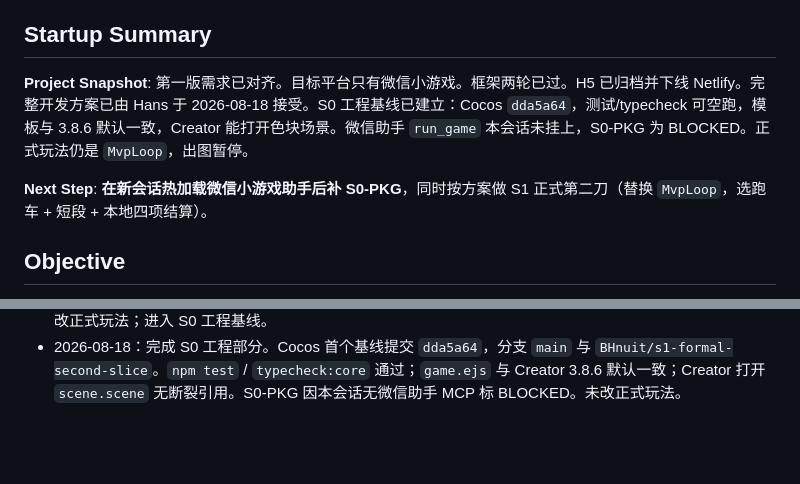
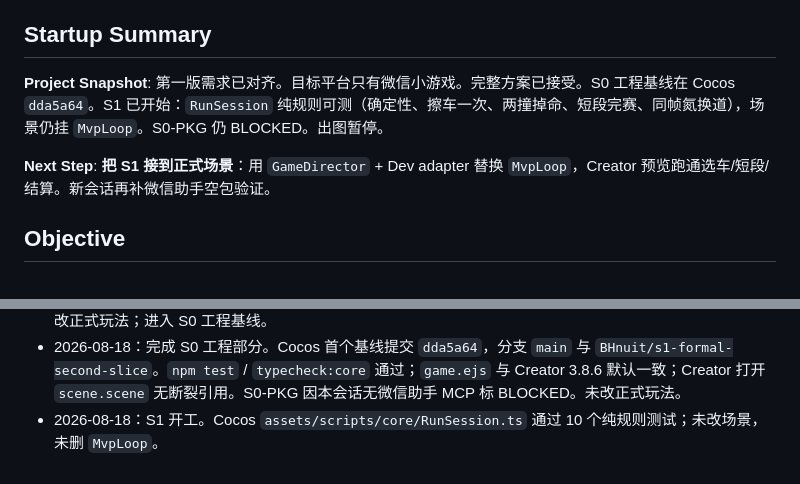
Before and after one commit to BHnuit/midnight-neon-racer, a Markdown page: PROJECT.md, 2 parts joined by grey strips. Drawn GitHub-style; blank space fills up the shorter version.

```diff
--- a/PROJECT.md
+++ b/PROJECT.md
@@ -9,9 +9,9 @@
 
 ## Startup Summary
 
-**Project Snapshot**: 第一版需求已对齐。目标平台只有微信小游戏。框架两轮已过。H5 已归档并下线 Netlify。完整开发方案已由 Hans 于 2026-08-18 接受。S0 工程基线已建立：Cocos `dda5a64`，测试/typecheck 可空跑，模板与 3.8.6 默认一致，Creator 能打开色块场景。微信助手 `run_game` 本会话未挂上，S0-PKG 为 BLOCKED。正式玩法仍是 `MvpLoop`，出图暂停。
+**Project Snapshot**: 第一版需求已对齐。目标平台只有微信小游戏。完整方案已接受。S0 工程基线在 Cocos `dda5a64`。S1 已开始：`RunSession` 纯规则可测（确定性、擦车一次、两撞掉命、短段完赛、同帧氮换道），场景仍挂 `MvpLoop`。S0-PKG 仍 BLOCKED。出图暂停。
 
-**Next Step**: **在新会话热加载微信小游戏助手后补 S0-PKG**，同时按方案做 S1 正式第二刀（替换 `MvpLoop`，选跑车 + 短段 + 本地四项结算）。
+**Next Step**: **把 S1 接到正式场景**：用 `GameDirector` + Dev adapter 替换 `MvpLoop`，Creator 预览跑通选车/短段/结算。新会话再补微信助手空包验证。
 
 ## Objective
 
@@ -144,3 +144,4 @@ H5 Demo 已归档（`archive/h5-demo/`）并下线。Netlify 站保留，只发
 - 2026-08-18：按 Hans 决定卸载 `@user_5e9ef3eb/game-studio`，安装 `game-architect` 作为架构知识顾问。后续按方案 §5.6 仅在 S0/S1 架构落地、S2 种子地图、重大需求变更和已测出的性能瓶颈节点调用；常规实现、修 Bug、调数值、微信包验证不调用。保留前期 Game Studio 复审记录，不再把它写成当前依赖。
 - 2026-08-18：Hans 接受 [完整开发方案](docs/plan.md) 并授权按 S0→S1 开工。原话：「接受，授权开工」。Gate 1 关闭。未改正式玩法；进入 S0 工程基线。
 - 2026-08-18：完成 S0 工程部分。Cocos 首个基线提交 `dda5a64`，分支 `main` 与 `BHnuit/s1-formal-second-slice`。`npm test` / `typecheck:core` 通过；`game.ejs` 与 Creator 3.8.6 默认一致；Creator 打开 `scene.scene` 无断裂引用。S0-PKG 因本会话无微信助手 MCP 标 BLOCKED。未改正式玩法。
+- 2026-08-18：S1 开工。Cocos `assets/scripts/core/RunSession.ts` 通过 10 个纯规则测试；未改场景，未删 `MvpLoop`。
```
Also changed, not shown: TREE.md (+3 -1 lines).
